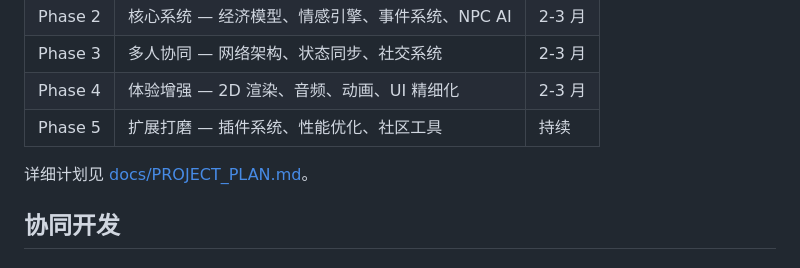
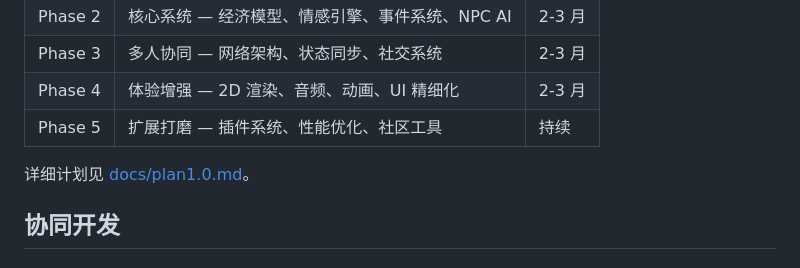
Before and after one commit to kayson1999/NeoWorld, a Markdown page: README.md, the part around the change. Drawn GitHub-style.

Commit message:
feat:v1.0策划书

```diff
--- a/README.md
+++ b/README.md
@@ -76,7 +76,7 @@ cd NeoWorld
 | Phase 4 | 体验增强 — 2D 渲染、音频、动画、UI 精细化 | 2-3 月 |
 | Phase 5 | 扩展打磨 — 插件系统、性能优化、社区工具 | 持续 |
 
-详细计划见 [docs/PROJECT_PLAN.md](docs/PROJECT_PLAN.md)。
+详细计划见 [docs/plan1.0.md](docs/plan1.0.md)。
 
 ## 协同开发
 
```
Also changed, not shown: 1 other file.
